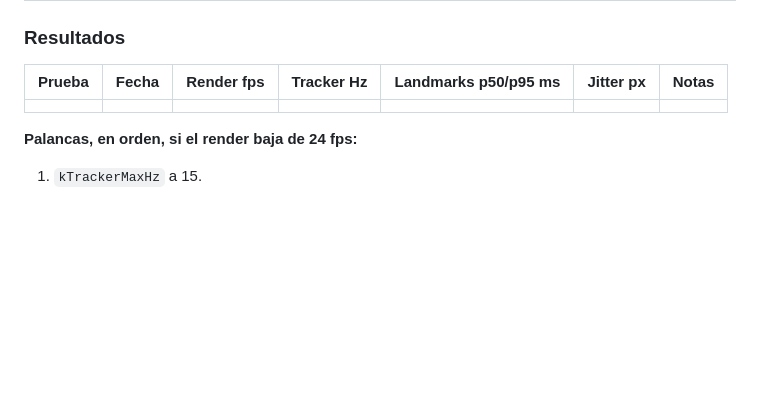
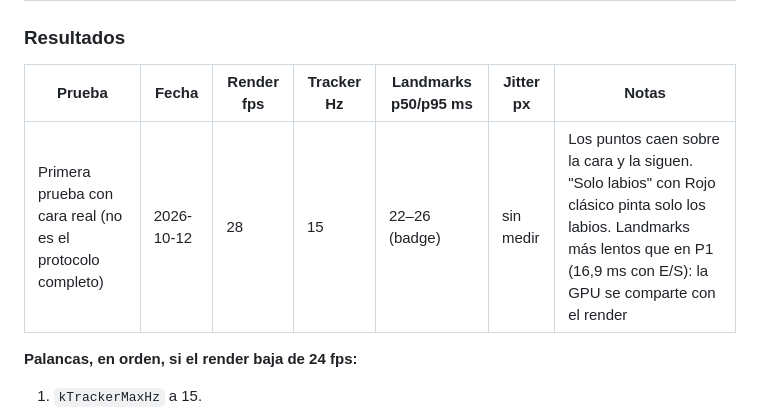
Before and after one commit to IamRoman-rb/makeup_ar, a Markdown page: docs/ar_engine/TRACKER.md, the part around the change. GitHub-like rendering; blank space fills up the shorter version.

Commit message:
P3: primera medición del tracker con cara real en el E20
Co-Authored-By: Claude Opus 5.5 <noreply@anthropic.com>

```diff
--- a/docs/ar_engine/TRACKER.md
+++ b/docs/ar_engine/TRACKER.md
@@ -102,7 +102,7 @@ adb logcat -s flutter | grep TRACK
 
 | Prueba | Fecha | Render fps | Tracker Hz | Landmarks p50/p95 ms | Jitter px | Notas |
 |---|---|---|---|---|---|---|
-| | | | | | | |
+| Primera prueba con cara real (no es el protocolo completo) | 2026-10-12 | 28 | 15 | 22–26 (badge) | sin medir | Los puntos caen sobre la cara y la siguen. "Solo labios" con Rojo clásico pinta solo los labios. Landmarks más lentos que en P1 (16,9 ms con E/S): la GPU se comparte con el render |
 
 **Palancas, en orden, si el render baja de 24 fps:**
 
```
